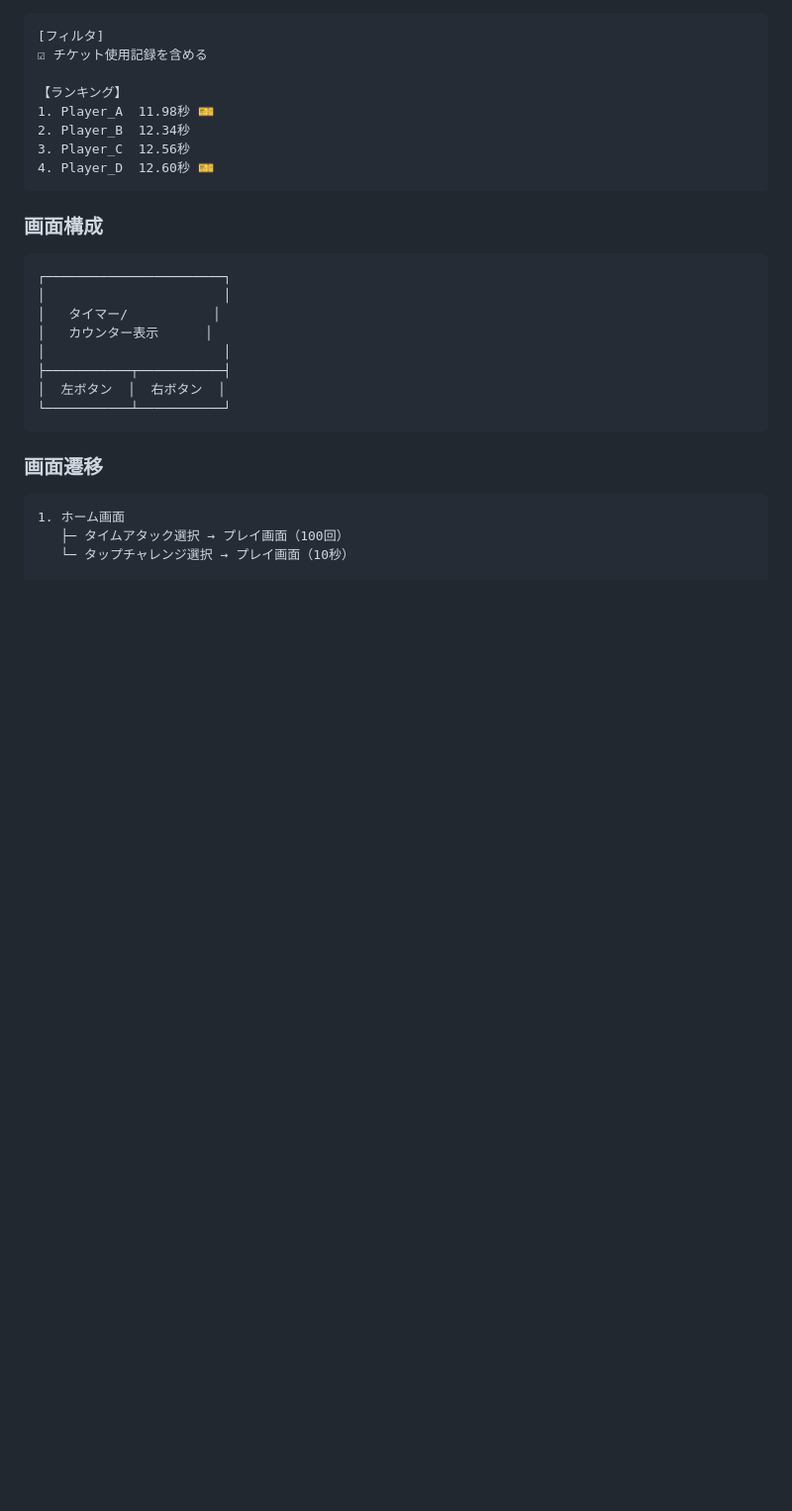
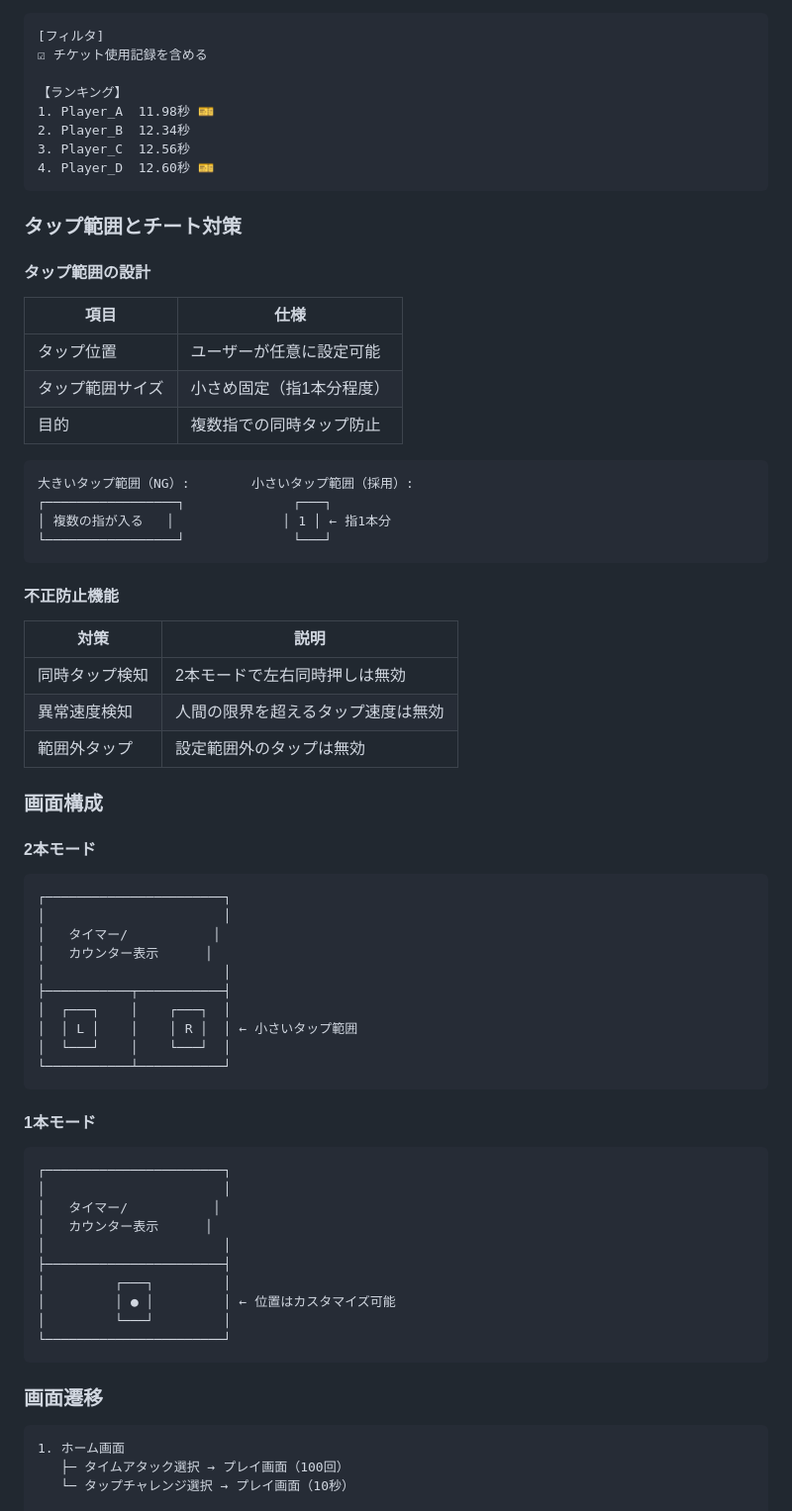
Before and after one commit to djin-3/running_fingers, a Markdown page: README.md, the part around one of its changes. Shown at 99% size. Drawn GitHub-style; blank space fills up the shorter version.

````diff
--- a/README.md
+++ b/README.md
@@ -186,8 +198,32 @@
 4. Player_D  12.60秒 🎫
 ```
 
+### タップ範囲とチート対策
+
+#### タップ範囲の設計
+| 項目 | 仕様 |
+|------|------|
+| タップ位置 | ユーザーが任意に設定可能 |
+| タップ範囲サイズ | 小さめ固定（指1本分程度） |
+| 目的 | 複数指での同時タップ防止 |
+
+```
+大きいタップ範囲（NG）:        小さいタップ範囲（採用）:
+┌─────────────────┐              ┌───┐
+│ 複数の指が入る   │              │ 1 │ ← 指1本分
+└─────────────────┘              └───┘
+```
+
+#### 不正防止機能
+| 対策 | 説明 |
+|------|------|
+| 同時タップ検知 | 2本モードで左右同時押しは無効 |
+| 異常速度検知 | 人間の限界を超えるタップ速度は無効 |
+| 範囲外タップ | 設定範囲外のタップは無効 |
+
 ### 画面構成
 
+#### 2本モード
 ```
 ┌───────────────────────┐
 │                       │
@@ -195,8 +231,24 @@
 │   カウンター表示      │
 │                       │
 ├───────────┬───────────┤
-│  左ボタン  │  右ボタン  │
+│  ┌───┐    │    ┌───┐  │
+│  │ L │    │    │ R │  │ ← 小さいタップ範囲
+│  └───┘    │    └───┘  │
 └───────────┴───────────┘
+```
+
+#### 1本モード
+```
+┌───────────────────────┐
+│                       │
+│   タイマー/           │
+│   カウンター表示      │
+│                       │
+├───────────────────────┤
+│         ┌───┐         │
+│         │ ● │         │ ← 位置はカスタマイズ可能
+│         └───┘         │
+└───────────────────────┘
 ```
 
 ### 画面遷移
````
Also changed, not shown: other parts of README.md (+49 -10 lines).
